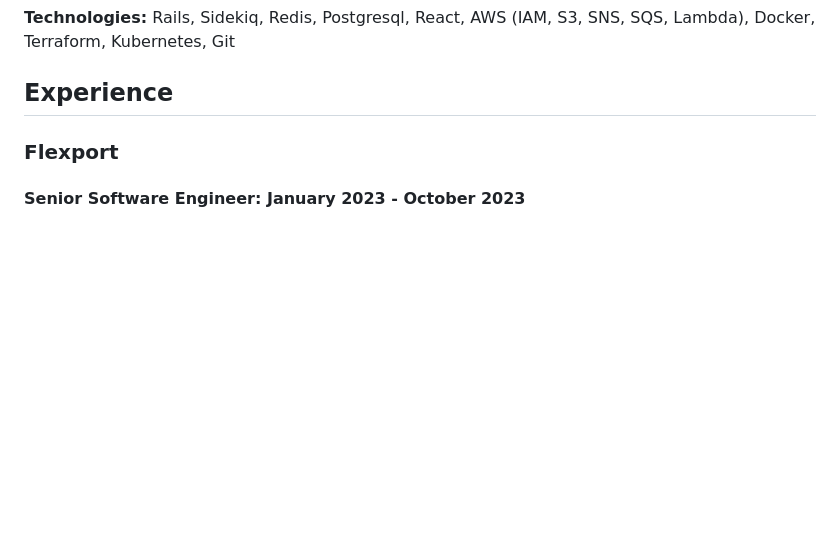
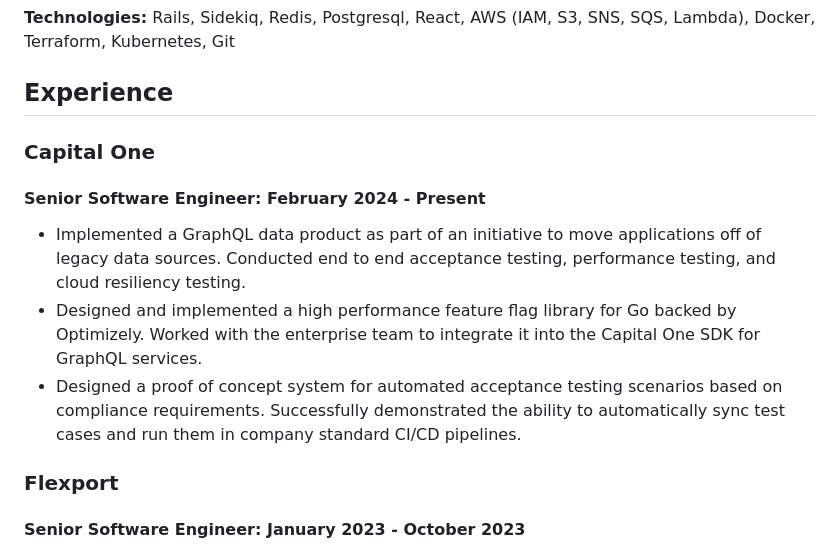
Before and after one commit to packrat386/packrat386.com, a Markdown page: src/resume.md, the part around the change printed below. Drawn GitHub-style; blank space fills up the shorter version.

Commit message:
Add CapOne to resume

```diff
--- a/src/resume.md
+++ b/src/resume.md
@@ -26,6 +26,22 @@ GitHub: [packrat386](https://github.com/packrat386)
 S3, SNS, SQS, Lambda), Docker, Terraform, Kubernetes, Git
 
 ## Experience
+
+### Capital One
+
+#### Senior Software Engineer: February 2024 - Present
+
+- Implemented a GraphQL data product as part of an initiative to move
+  applications off of legacy data sources. Conducted end to end
+  acceptance testing, performance testing, and cloud resiliency
+  testing.
+- Designed and implemented a high performance feature flag library for
+  Go backed by Optimizely. Worked with the enterprise team to
+  integrate it into the Capital One SDK for GraphQL services.
+- Designed a proof of concept system for automated acceptance testing
+  scenarios based on compliance requirements. Successfully
+  demonstrated the ability to automatically sync test cases and run
+  them in company standard CI/CD pipelines.
 
 ### Flexport
 
```
Also changed, not shown: other parts of src/resume.md (+3 -3 lines).
